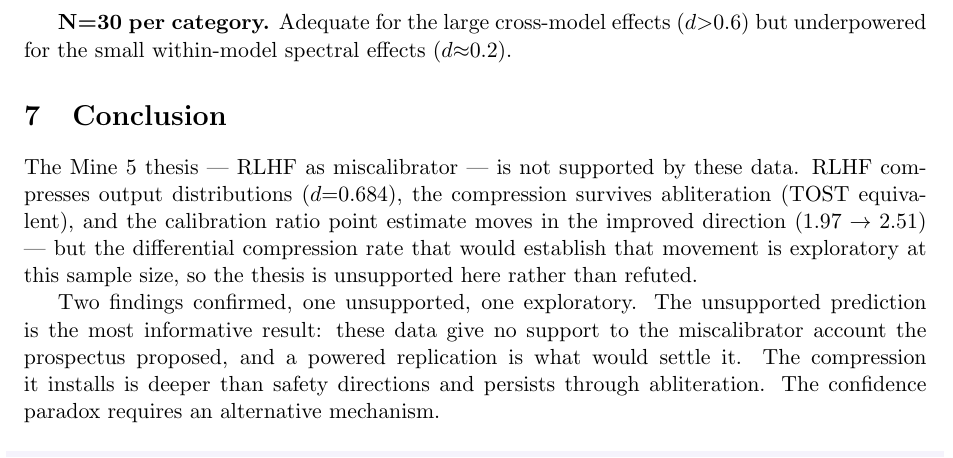
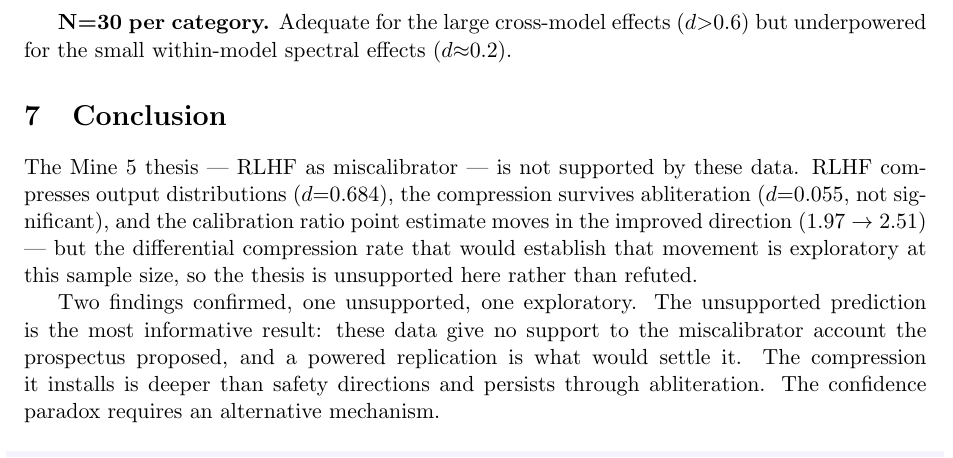
Before and after one commit to Liberation-Labs-THCoalition/human-review, a LaTeX paper (mine5-selective-sharpener/academic/main.tex): part of page 6 of 7, cut so that both start at the same text. Compiled offline with pdfLaTeX.

Commit message:
mine5/academic: Conclusion no longer says "TOST equivalent" (twin sync with flight)
The academic edition's H2 and abstract were corrected to "Not Significant (TOST
Inconclusive)", but its Conclusion still said the compression "survives
abliteration (TOST equivalent)", contradicting its own H2 three pages earlier.
The flight edition's Conclusion already reads "($d{=}0.055$, not significant)".
This commit applies that exact wording to the academic edition.

After this, the two editions differ only by design: the author-block format and
the academic CRediT section. The published-research academic copy uses
different wording here ("small, non-significant difference; TOST inconclusive at
n=30"). Both say the same thing; this commit keeps the twins inside this repo
identical.

Co-Authored-By: Claude Opus 5.5 <noreply@anthropic.com>
Claude-Session: https://claude.ai/code/session_01QDzFfLMsw9kW9SRTivSg8F

```diff
--- a/mine5-selective-sharpener/academic/main.tex
+++ b/mine5-selective-sharpener/academic/main.tex
@@ -400,7 +400,7 @@ spectral effects ($d{\approx}0.2$).
 The Mine~5 thesis --- RLHF as miscalibrator --- is not supported by
 these data. RLHF compresses output distributions ($d{=}0.684$), the
 compression
-survives abliteration (TOST equivalent), and the
+survives abliteration ($d{=}0.055$, not significant), and the
 calibration ratio point estimate moves in the improved direction
 ($1.97 \to 2.51$) --- but the differential compression rate that
 would establish that movement is exploratory at this sample size, so
```
